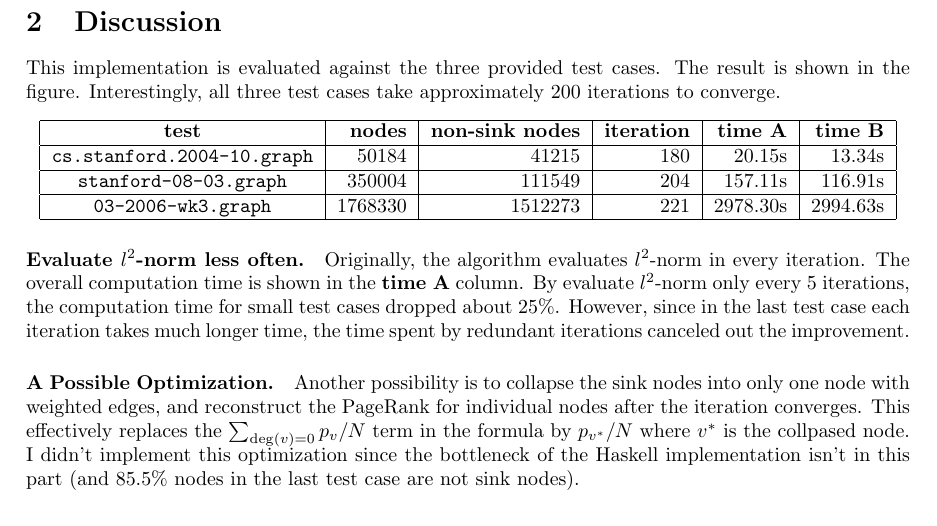
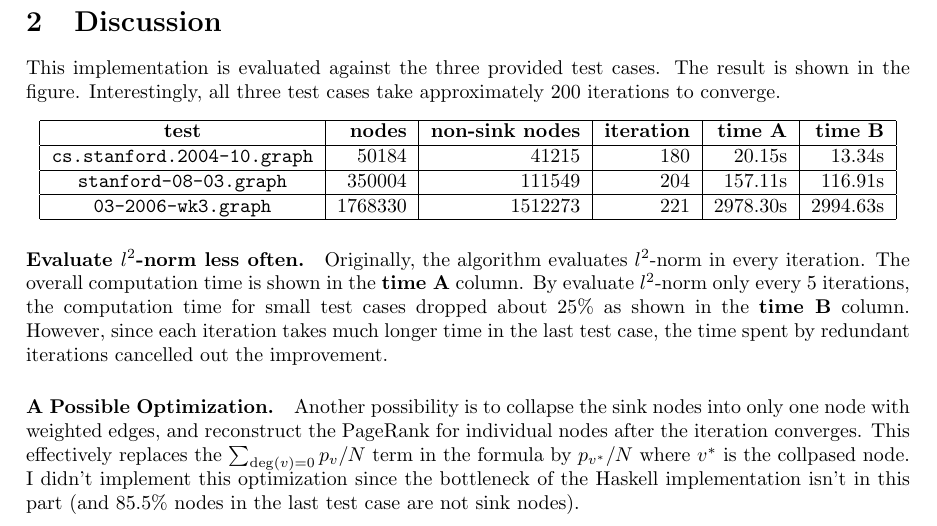
Before and after one commit to shhyou/webretrieval15hw, a LaTeX document (pagerank/report.tex): part of page 2 of 2, cut so that both start at the same text. Compiled offline with pdfLaTeX.

Commit message:
fix typo

```diff
--- a/pagerank/report.tex
+++ b/pagerank/report.tex
@@ -76,9 +76,10 @@ approximately 200 iterations to converge.
 \paragraph{Evaluate $l^2$-norm less often.} Originally, the algorithm evaluates
 $l^2$-norm in every iteration. The overall computation time is shown in the
 \textbf{time A} column. By evaluate $l^2$-norm only every 5 iterations, the
-computation time for small test cases dropped about 25\%. However, since in the
-last test case each iteration takes much longer time, the time spent by
-redundant iterations canceled out the improvement.
+computation time for small test cases dropped about 25\% as shown
+in the \textbf{time B} column. However, since
+ each iteration takes much longer time in the last test case, the time spent by
+redundant iterations cancelled out the improvement.
 
 \paragraph{A Possible Optimization.} Another possibility is to collapse the
 sink nodes into only one node with weighted edges, and reconstruct the PageRank
```
